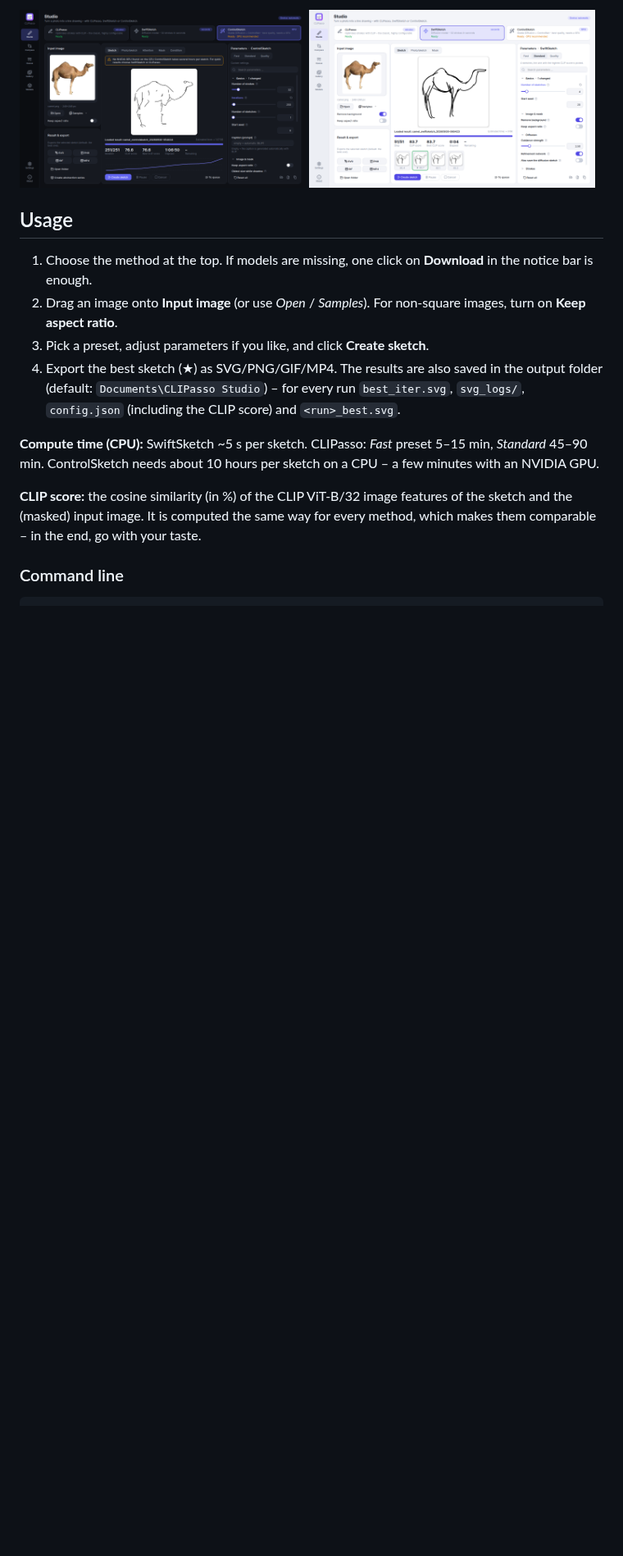
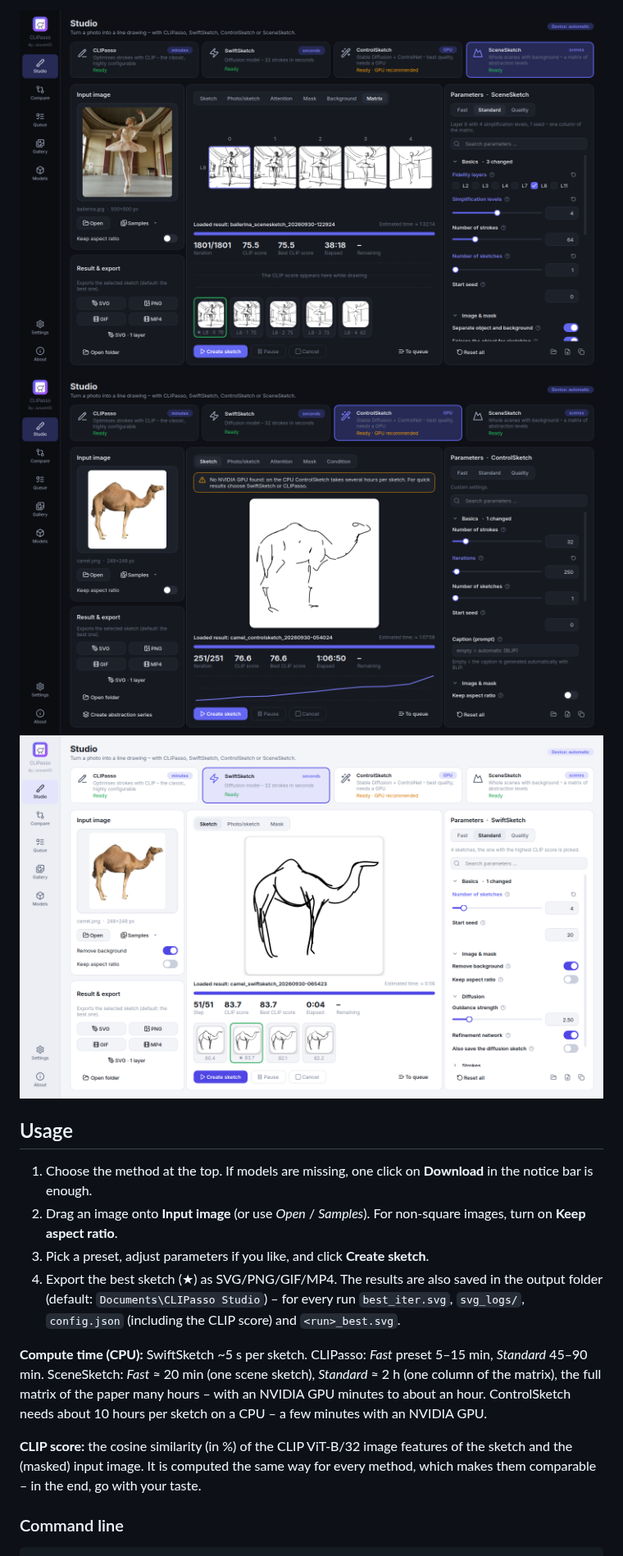
Before and after one commit to Junostr05/CLIPasso-Studio, a Markdown page: README.md, the part around one of its changes. Shown at 82% size. GitHub-like rendering; pictures changed too: docs/screenshots/studio_controlsketch_dark_en.png, docs/screenshots/studio_light_en.png, docs/screenshots/studio_scenesketch_dark_en.png (added); blank space fills up the shorter version.

```diff
--- a/README.md
+++ b/README.md
@@ -77,7 +87,8 @@ Pick the method at the top of the studio with one click. Parameters, presets, ti
 
 <p>
-  <img src="docs/screenshots/studio_controlsketch_dark_en.png" width="49%" alt="ControlSketch in the studio">
-  <img src="docs/screenshots/studio_light_en.png" width="49%" alt="Light theme">
+  <img src="docs/screenshots/studio_scenesketch_dark_en.png" width="32.5%" alt="SceneSketch's matrix view in the studio">
+  <img src="docs/screenshots/studio_controlsketch_dark_en.png" width="32.5%" alt="ControlSketch in the studio">
+  <img src="docs/screenshots/studio_light_en.png" width="32.5%" alt="Light theme">
 </p>
 
 ## Usage
@@ -87,7 +98,7 @@ Pick the method at the top of the studio with one click. Parameters, presets, ti
 3. Pick a preset, adjust parameters if you like, and click **Create sketch**.
 4. Export the best sketch (★) as SVG/PNG/GIF/MP4. The results are also saved in the output folder (default: `Documents\CLIPasso Studio`) – for every run `best_iter.svg`, `svg_logs/`, `config.json` (including the CLIP score) and `<run>_best.svg`.
 
-**Compute time (CPU):** SwiftSketch ~5 s per sketch. CLIPasso: *Fast* preset 5–15 min, *Standard* 45–90 min. ControlSketch needs about 10 hours per sketch on a CPU – a few minutes with an NVIDIA GPU.
+**Compute time (CPU):** SwiftSketch ~5 s per sketch. CLIPasso: *Fast* preset 5–15 min, *Standard* 45–90 min. SceneSketch: *Fast* ≈ 20 min (one scene sketch), *Standard* ≈ 2 h (one column of the matrix), the full matrix of the paper many hours – with an NVIDIA GPU minutes to about an hour. ControlSketch needs about 10 hours per sketch on a CPU – a few minutes with an NVIDIA GPU.
 
 **CLIP score:** the cosine similarity (in %) of the CLIP ViT-B/32 image features of the sketch and the (masked) input image. It is computed the same way for every method, which makes them comparable – in the end, go with your taste.
 
```
Also changed, not shown: other parts of README.md (+46 -18 lines), packaging/release_notes.md (+0 -2 lines), docs/screenshots/compare_dark_en.png, docs/screenshots/scenesketch_ballerina.png (added), docs/screenshots/studio_dark_en.png, 9 other files.
